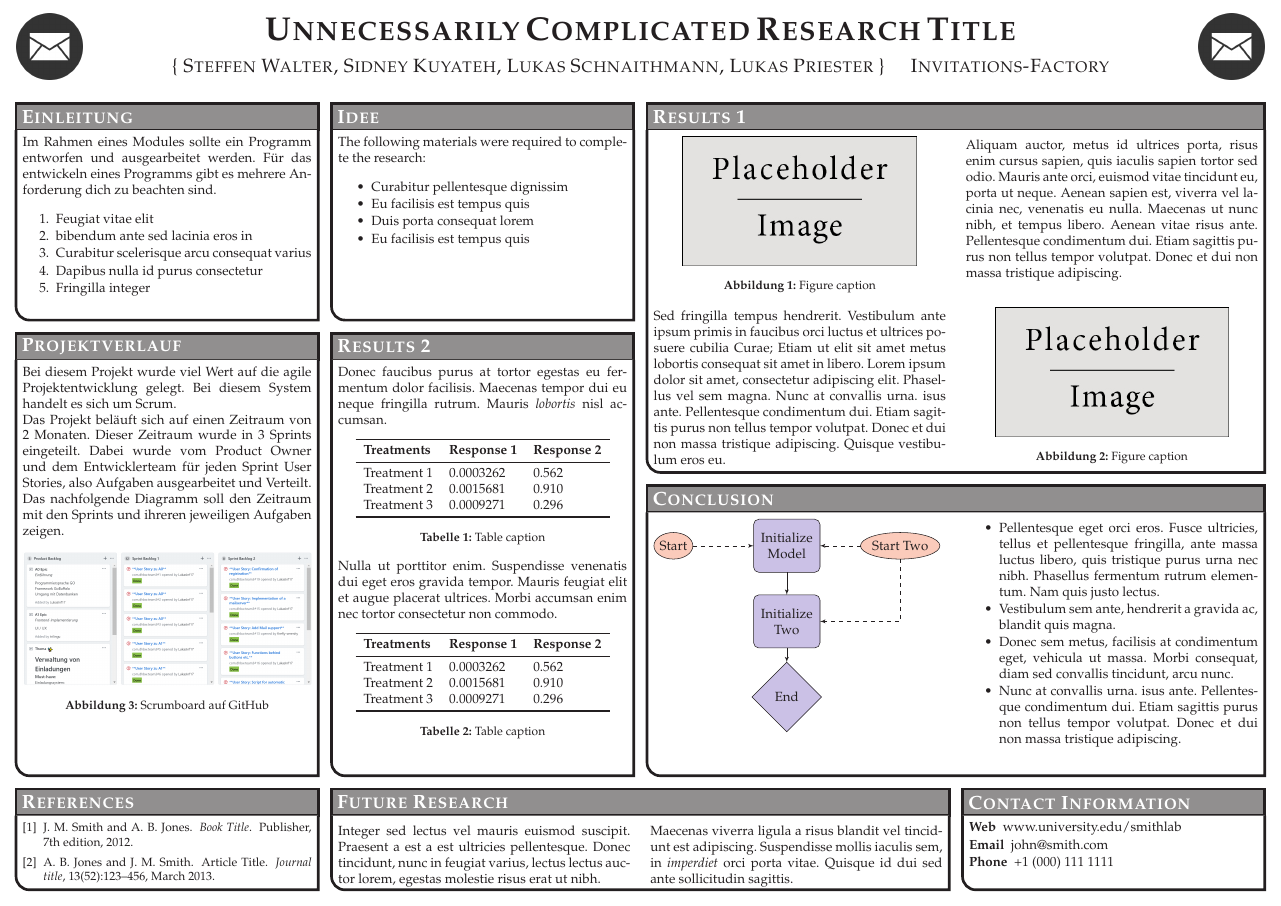
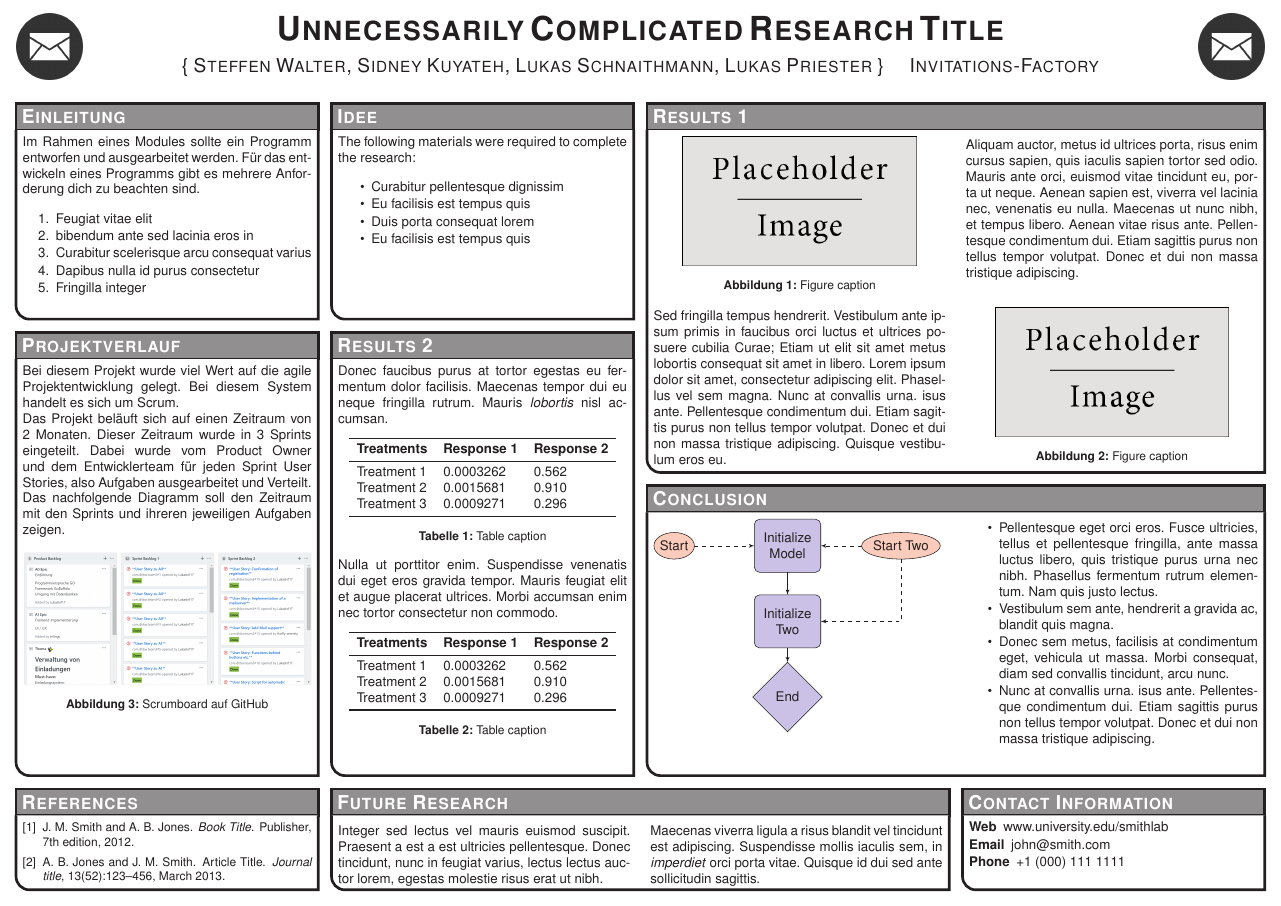
Before and after one commit to LukasInf17/com.dhbw.team3, a LaTeX poster (poster/conference_poster_4.tex): the whole page. Compiled offline with pdfLaTeX.

Commit message:
\#54 changed font to arial-like appearance

```diff
--- a/poster/conference_poster_4.tex
+++ b/poster/conference_poster_4.tex
@@ -28,7 +28,8 @@
 \usepackage[utf8]{inputenc}
 \usepackage{booktabs} % Top and bottom rules for tables
 \usepackage{enumitem} % Used to reduce itemize/enumerate spacing
-\usepackage{palatino} % Use the Palatino font
+\usepackage{helvet} % Use the Palatino font
+\renewcommand{\familydefault}{\sfdefault}
 \usepackage[font=small,labelfont=bf]{caption} % Required for specifying captions to tables and figures
 
 \usepackage{multicol} % Required for multiple columns
```
